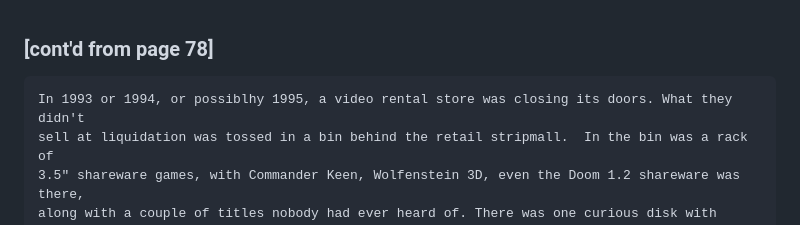
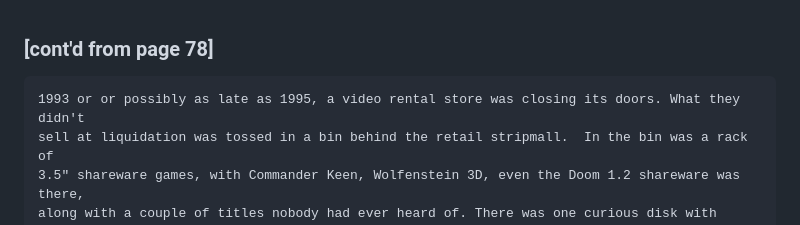
Before and after one commit to scottvr/HOGRAZR-199x, a Markdown page: README.md, the part around the change. Rendered like a GitHub page.

Commit message:
Fix typos in README.md
Corrected typographical errors in the text.

````diff
--- a/README.md
+++ b/README.md
@@ -1,7 +1,7 @@
 ### [cont'd from page 78]
 
 ```
-In 1993 or 1994, or possiblhy 1995, a video rental store was closing its doors. What they didn't
+1993 or or possibly as late as 1995, a video rental store was closing its doors. What they didn't
 sell at liquidation was tossed in a bin behind the retail stripmall.  In the bin was a rack of
 3.5" shareware games, with Commander Keen, Wolfenstein 3D, even the Doom 1.2 shareware was there,
 along with a couple of titles nobody had ever heard of. There was one curious disk with
````
